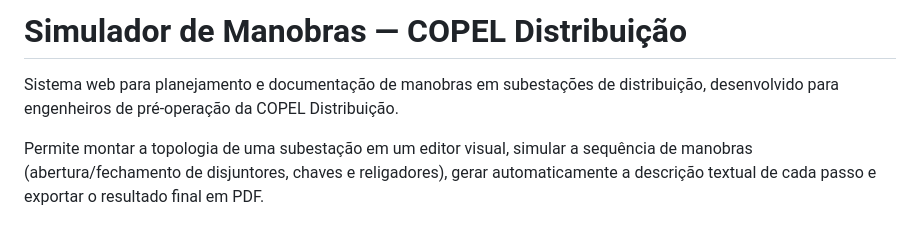
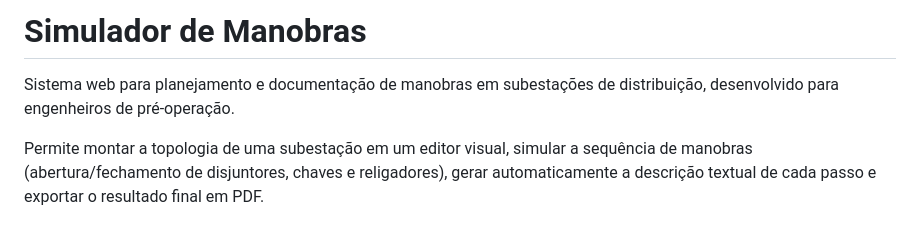
Before and after one commit to giulianocwb92/simulador_manobras, a Markdown page: README.md, the part around the change. Drawn GitHub-style.

Commit message:
Update project description in README.md
Removed specific reference to COPEL Distribuição in the project description.

```diff
--- a/README.md
+++ b/README.md
@@ -1,7 +1,7 @@
-# Simulador de Manobras — COPEL Distribuição
+# Simulador de Manobras
 
 Sistema web para planejamento e documentação de manobras em subestações de distribuição,
-desenvolvido para engenheiros de pré-operação da COPEL Distribuição.
+desenvolvido para engenheiros de pré-operação.
 
 Permite montar a topologia de uma subestação em um editor visual, simular a sequência de
 manobras (abertura/fechamento de disjuntores, chaves e religadores), gerar automaticamente
```
